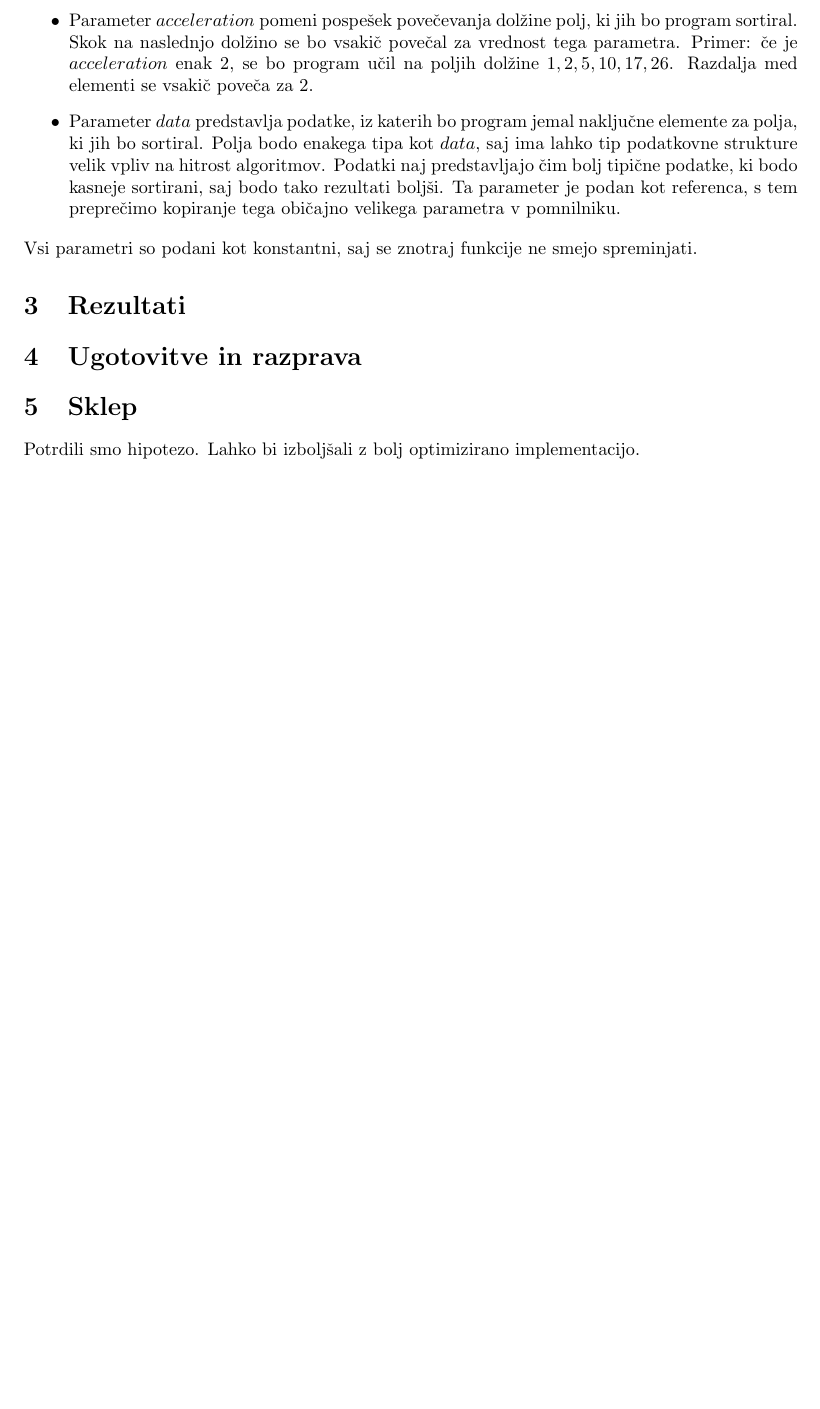
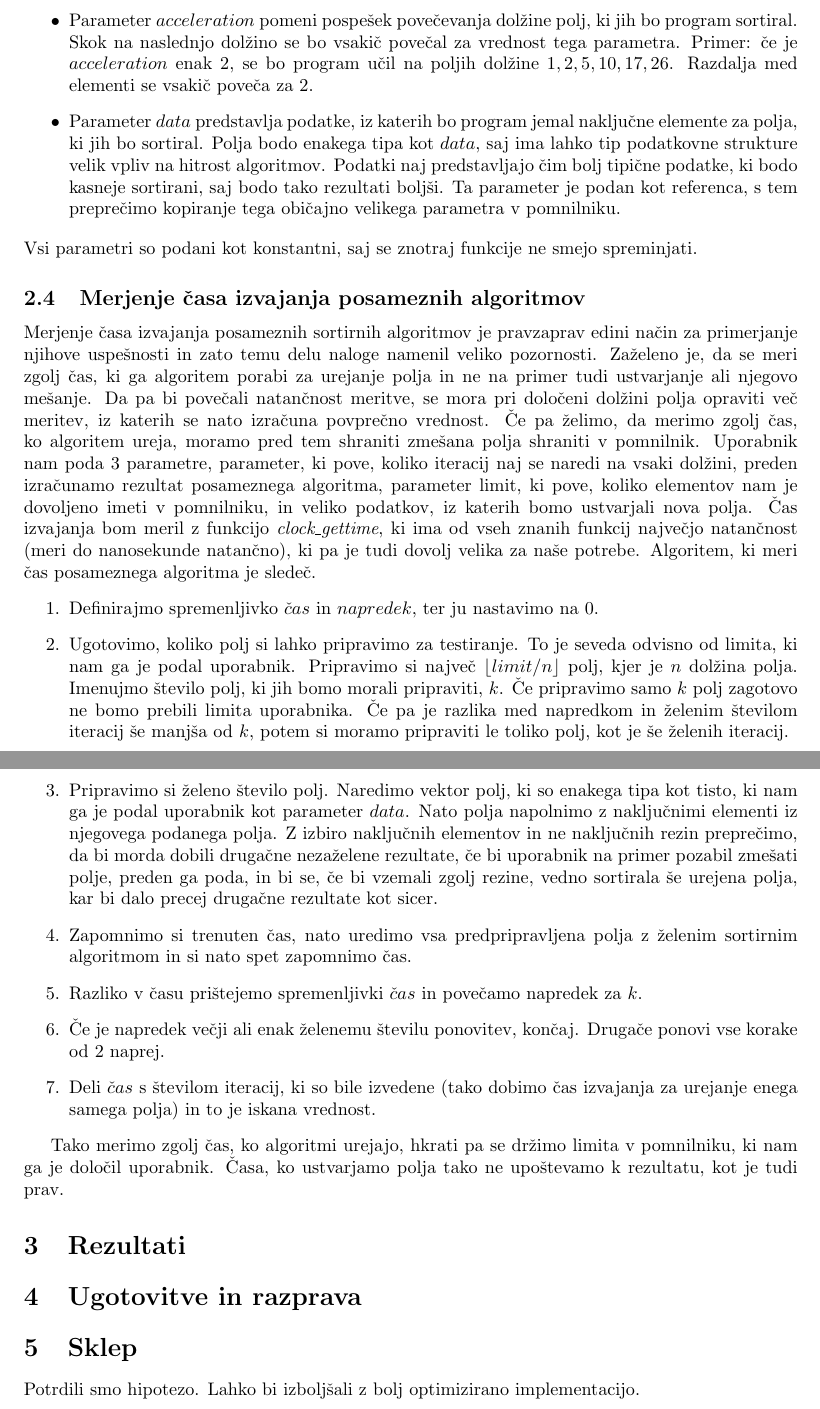
Before and after one commit to jureslak/Tweaksort, a LaTeX document (sortirni.tex): part of page 15 of 15 before the commit and two parts of pages 15 and 16 of 16 after it, the two joined at a grey line, cut so that both start at the same text, the shorter picture padded with empty space. Compiled offline with pdfLaTeX.

Commit message:
Described timing.

```diff
--- a/sortirni.tex
+++ b/sortirni.tex
@@ -947,6 +947,49 @@ Objekt $Compare$ je definiran tako:
 \end{itemize}
 Vsi parametri so podani kot konstantni, saj se znotraj funkcije ne smejo spreminjati.
 
+\subsection{Merjenje časa izvajanja posameznih algoritmov}
+Merjenje časa izvajanja posameznih sortirnih algoritmov je pravzaprav edini način za
+primerjanje njihove uspešnosti in zato temu delu naloge namenil veliko pozornosti.
+Zaželeno je, da se meri zgolj čas, ki ga algoritem porabi za urejanje polja in ne na
+primer tudi ustvarjanje ali njegovo mešanje. Da pa bi povečali natančnost meritve, se mora
+pri določeni dolžini polja opraviti več meritev, iz katerih se nato izračuna povprečno
+vrednost. Če pa želimo, da merimo zgolj čas, ko algoritem ureja, moramo pred tem shraniti
+zmešana polja shraniti v pomnilnik. Uporabnik nam poda 3 parametre, parameter, ki pove,
+koliko iteracij naj se naredi na vsaki dolžini, preden izračunamo rezultat posameznega
+algoritma, parameter limit, ki pove, koliko elementov nam je dovoljeno imeti v pomnilniku,
+in veliko podatkov, iz katerih bomo ustvarjali nova polja.
+Čas izvajanja bom meril z funkcijo \emph{clock\_gettime}, ki ima od vseh znanih
+funkcij največjo natančnost (meri do nanosekunde natančno), ki pa je tudi dovolj
+velika za naše potrebe.
+Algoritem, ki meri čas posameznega algoritma je sledeč.
+\begin{enumerate}
+  \item Definirajmo spremenljivko $\check{c}as$ in $napredek$, ter ju nastavimo na 0.
+  \item \label{time:start} Ugotovimo, koliko polj si lahko pripravimo za testiranje. To je seveda odvisno od
+    limita, ki nam ga je podal uporabnik. Pripravimo si največ $\lfloor limit/n \rfloor$
+    polj, kjer je $n$ dolžina polja. Imenujmo število polj, ki jih bomo morali pripraviti, $k$.
+    Če pripravimo samo $k$ polj zagotovo ne bomo prebili limita uporabnika.
+    Če pa je razlika med napredkom in želenim številom iteracij še manjša
+    od $k$, potem si  moramo pripraviti le toliko polj, kot je še želenih iteracij.
+  \item Pripravimo si želeno število polj. Naredimo vektor polj, ki so enakega tipa
+     kot tisto, ki nam ga je podal uporabnik kot parameter $data$. Nato polja napolnimo z
+     naključnimi elementi iz njegovega podanega polja. Z izbiro naključnih elementov in ne
+     naključnih rezin preprečimo, da bi morda dobili drugačne nezaželene rezultate, če bi
+     uporabnik na primer pozabil zmešati polje, preden ga poda, in bi se, če bi vzemali
+     zgolj rezine, vedno sortirala še urejena polja, kar bi dalo precej drugačne rezultate
+     kot sicer.
+  \item Zapomnimo si trenuten čas, nato uredimo vsa predpripravljena polja z želenim
+     sortirnim algoritmom in si nato spet zapomnimo čas.
+  \item Razliko v času prištejemo spremenljivki $\check{c}as$ in povečamo napredek za $k$.
+  \item Če je napredek večji ali enak želenemu številu ponovitev, končaj.
+    Drugače ponovi vse korake od \ref{time:start} naprej.
+  \item Deli $\check{c}as$ s številom iteracij, ki so bile izvedene (tako dobimo čas
+    izvajanja za urejanje enega samega polja) in to je iskana vrednost.
+\end{enumerate}
+
+Tako merimo zgolj čas, ko algoritmi urejajo, hkrati pa se držimo limita v pomnilniku, ki
+nam ga je določil uporabnik. Časa, ko ustvarjamo polja tako ne upoštevamo k rezultatu, kot
+je tudi prav.
+
 \section{Rezultati}
 \section{Ugotovitve in razprava}
 \section{Sklep}
```
